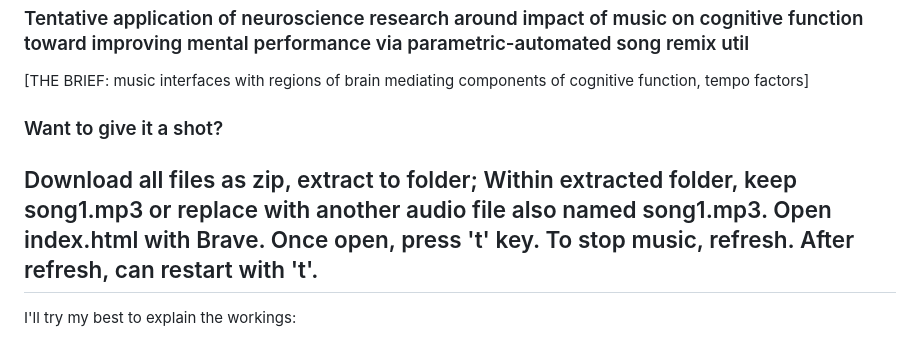
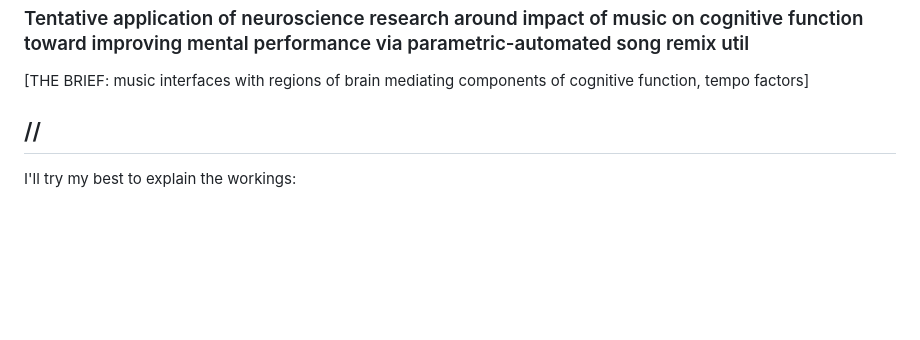
Before and after one commit to aqxiy/paru, a Markdown page: README.md, the part around the change. Rendered like a GitHub page; blank space fills up the shorter version.

```diff
--- a/README.md
+++ b/README.md
@@ -5,9 +5,7 @@ HOSTED here: https://s2stoo.com/ [Press "t" or click within orange box to begin
 ### Tentative application of neuroscience research around impact of music on cognitive function toward improving mental performance via parametric-automated song remix util
 [THE BRIEF: music interfaces with regions of brain mediating components of cognitive function, tempo factors]
 
-### Want to give it a shot?
-
-## Download all files as zip, extract to folder; Within extracted folder, keep song1.mp3 or replace with another audio file also named song1.mp3. Open index.html with Brave. Once open, press 't' key. To stop music, refresh. After refresh, can restart with 't'.
+## //
 
 I'll try my best to explain the workings:
 
```
